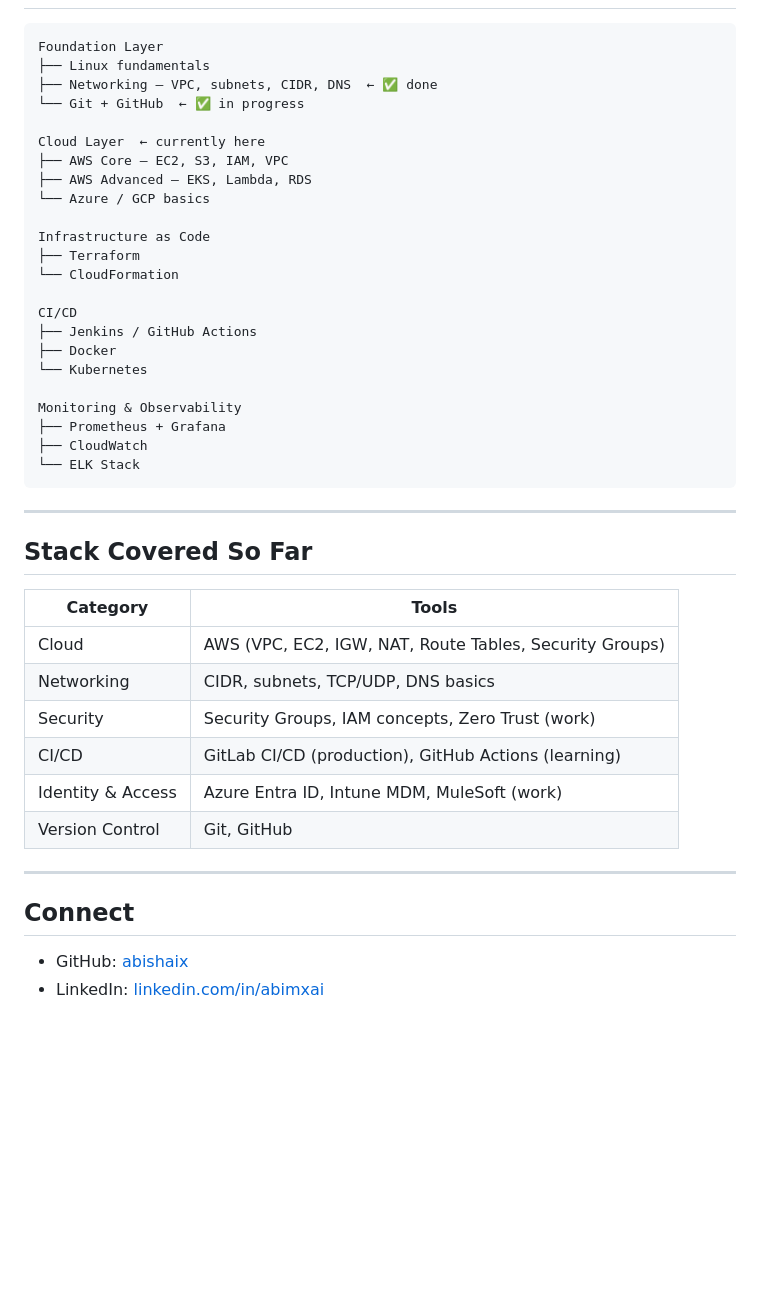
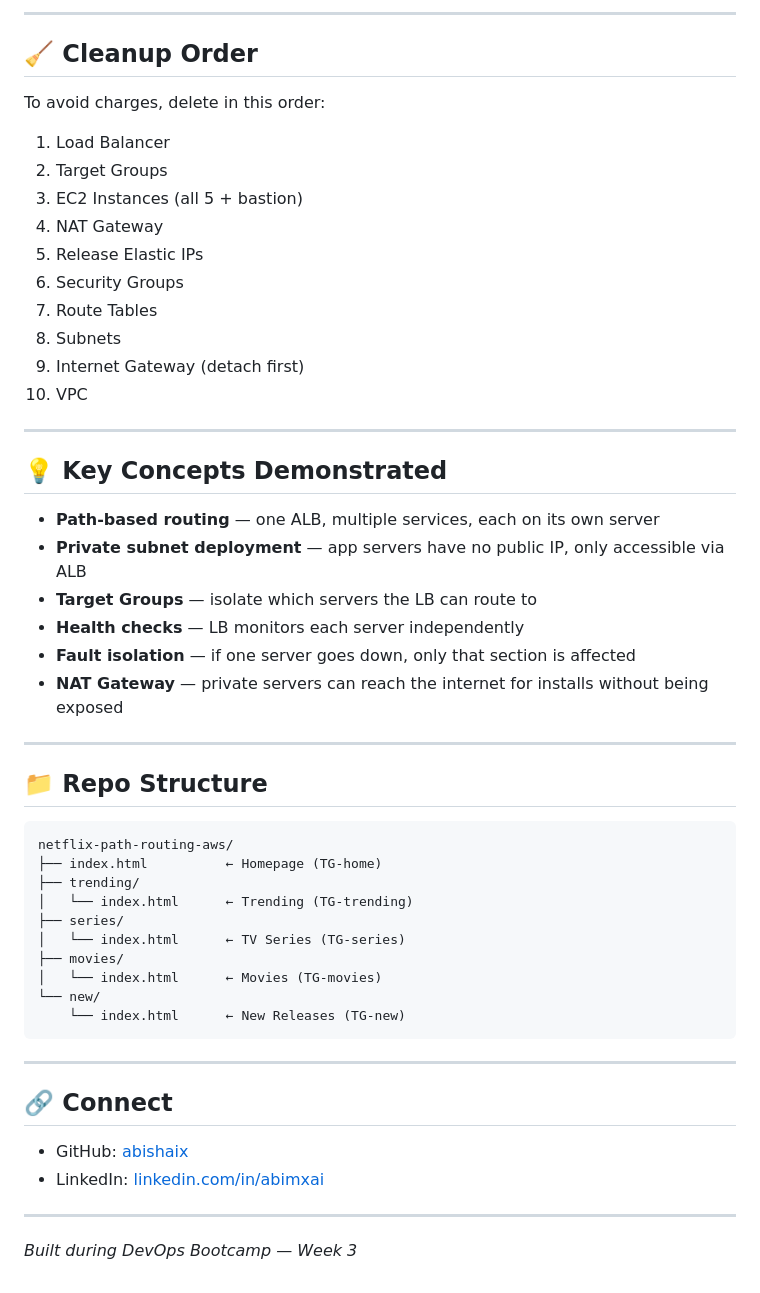
Before and after one commit to abishaix/netflix-path-routing-aws, a Markdown page: README.md, the part around one of its changes. Drawn GitHub-style; blank space fills up the shorter version.

````diff
--- a/README.md
+++ b/README.md
@@ -61,46 +149,55 @@ devops-log/
+---
+
+## 🧹 Cleanup Order
+
+To avoid charges, delete in this order:
+
+1. Load Balancer
+2. Target Groups
+3. EC2 Instances (all 5 + bastion)
+4. NAT Gateway
+5. Release Elastic IPs
+6. Security Groups
+7. Route Tables
+8. Subnets
+9. Internet Gateway (detach first)
+10. VPC
+
+---
+
+## 💡 Key Concepts Demonstrated
+
+- **Path-based routing** — one ALB, multiple services, each on its own server
+- **Private subnet deployment** — app servers have no public IP, only accessible via ALB
+- **Target Groups** — isolate which servers the LB can route to
+- **Health checks** — LB monitors each server independently
+- **Fault isolation** — if one server goes down, only that section is affected
+- **NAT Gateway** — private servers can reach the internet for installs without being exposed
+
+---
+
+## 📁 Repo Structure
 
 ```
-Foundation Layer
-├── Linux fundamentals
-├── Networking — VPC, subnets, CIDR, DNS  ← ✅ done
-└── Git + GitHub  ← ✅ in progress
-
-Cloud Layer  ← currently here
-├── AWS Core — EC2, S3, IAM, VPC
-├── AWS Advanced — EKS, Lambda, RDS
-└── Azure / GCP basics
-
-Infrastructure as Code
-├── Terraform
-└── CloudFormation
-
-CI/CD
-├── Jenkins / GitHub Actions
-├── Docker
-└── Kubernetes
-
-Monitoring & Observability
-├── Prometheus + Grafana
-├── CloudWatch
-└── ELK Stack
+netflix-path-routing-aws/
+├── index.html          ← Homepage (TG-home)
+├── trending/
+│   └── index.html      ← Trending (TG-trending)
+├── series/
+│   └── index.html      ← TV Series (TG-series)
+├── movies/
+│   └── index.html      ← Movies (TG-movies)
+└── new/
+    └── index.html      ← New Releases (TG-new)
 ```
 
 ---
 
-## Stack Covered So Far
+## 🔗 Connect
 
-| Category | Tools |
-|---|---|
-| Cloud | AWS (VPC, EC2, IGW, NAT, Route Tables, Security Groups) |
-| Networking | CIDR, subnets, TCP/UDP, DNS basics |
-| Security | Security Groups, IAM concepts, Zero Trust (work) |
-| CI/CD | GitLab CI/CD (production), GitHub Actions (learning) |
-| Identity & Access | Azure Entra ID, Intune MDM, MuleSoft (work) |
-| Version Control | Git, GitHub |
+- GitHub: [abishaix](https://github.com/abishaix)
+- LinkedIn: [linkedin.com/in/abimxai](https://linkedin.com/in/abimxai)
 
 ---
 
-## Connect
-
-- GitHub: [abishaix](https://github.com/abishaix)
-- LinkedIn: [linkedin.com/in/abimxai](https://linkedin.com/in/abimxai)
+*Built during DevOps Bootcamp — Week 3*
````
Also changed, not shown: other parts of README.md (+133 -45 lines).
